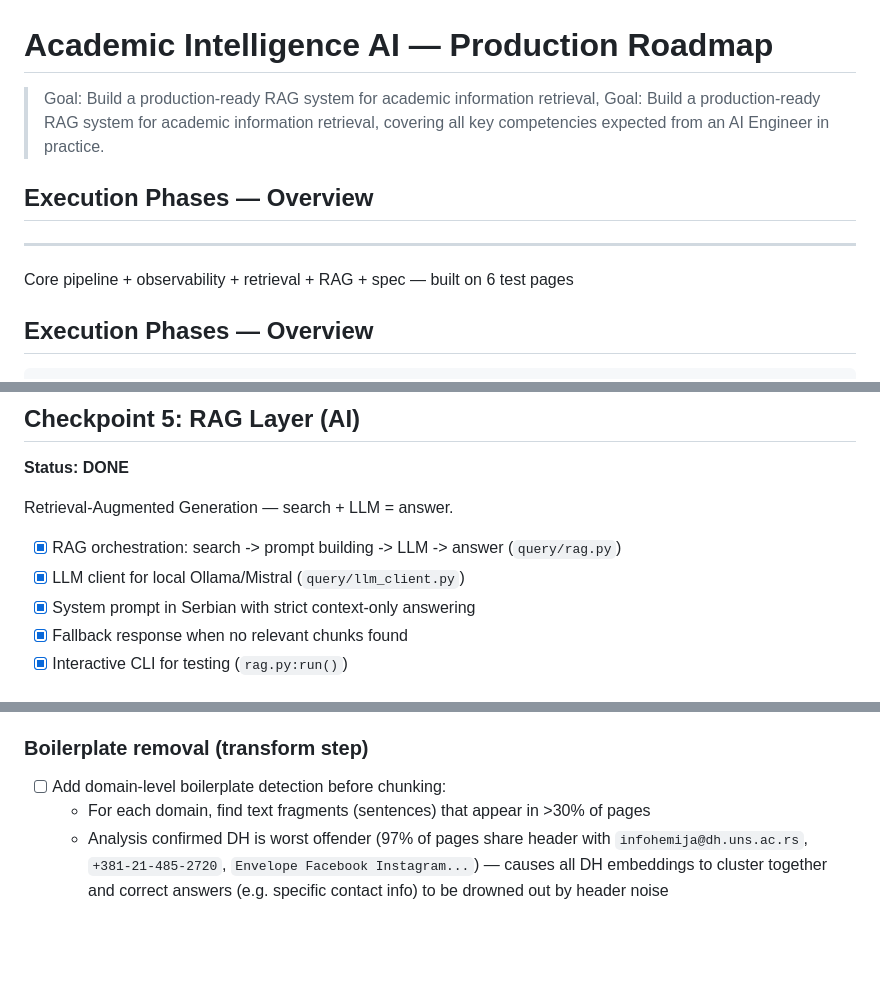
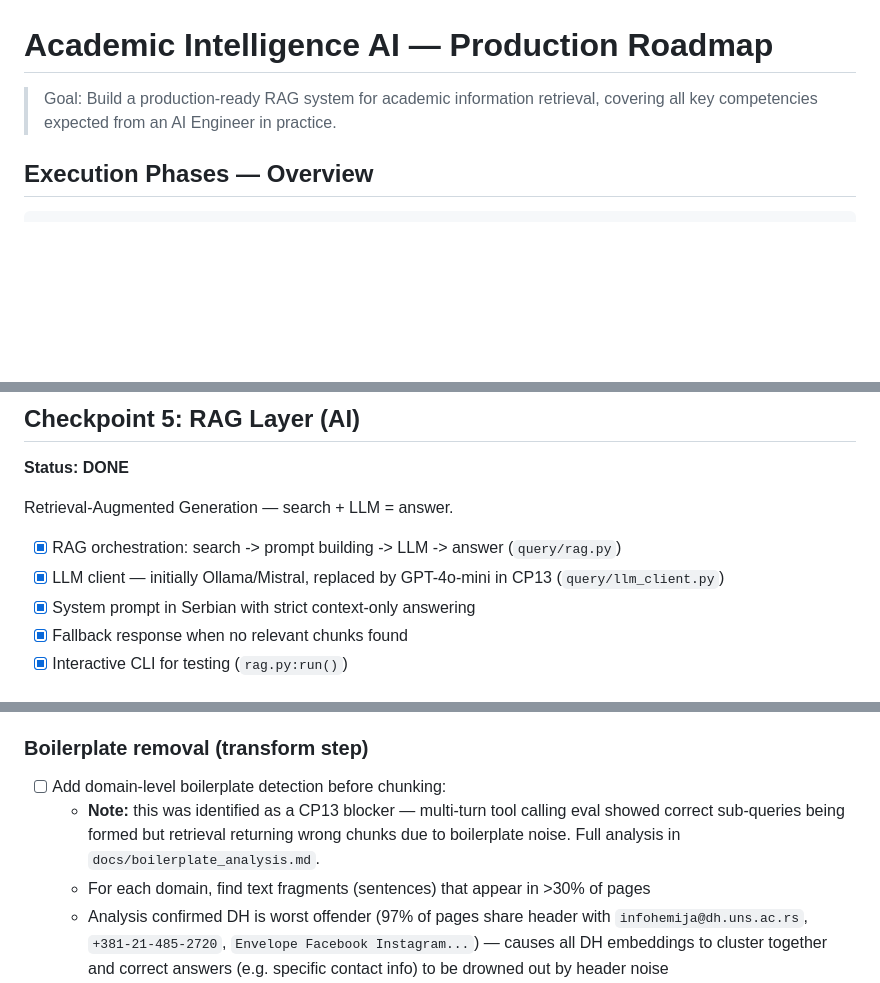
Before and after one commit to DamirGalas/AcademicIntelligenceAI, a Markdown page: ROADMAP.md, 3 parts joined by grey strips. Rendered like a GitHub page; blank space fills up the shorter version.

````diff
--- a/ROADMAP.md
+++ b/ROADMAP.md
@@ -1,10 +1,7 @@
 # Academic Intelligence AI — Production Roadmap
 > Goal: Build a production-ready RAG system for academic information retrieval,
-> Goal: Build a production-ready RAG system for academic information retrieval,
 > covering all key competencies expected from an AI Engineer in practice.
-## Execution Phases — Overview
----
-  Core pipeline + observability + retrieval + RAG + spec — built on 6 test pages
+
 ## Execution Phases — Overview
 
 ```
@@ -115,7 +112,7 @@ Measuring retrieval quality with quantitative metrics — a core AI engineering
 Retrieval-Augmented Generation — search + LLM = answer.
 
 - [x] RAG orchestration: search -> prompt building -> LLM -> answer (`query/rag.py`)
-- [x] LLM client for local Ollama/Mistral (`query/llm_client.py`)
+- [x] LLM client — initially Ollama/Mistral, replaced by GPT-4o-mini in CP13 (`query/llm_client.py`)
 - [x] System prompt in Serbian with strict context-only answering
 - [x] Fallback response when no relevant chunks found
 - [x] Interactive CLI for testing (`rag.py:run()`)
@@ -627,6 +626,9 @@ system can find.
 
 ### Boilerplate removal (transform step)
 - [ ] Add domain-level boilerplate detection before chunking:
+  - **Note:** this was identified as a CP13 blocker — multi-turn tool calling eval showed
+    correct sub-queries being formed but retrieval returning wrong chunks due to boilerplate
+    noise. Full analysis in `docs/boilerplate_analysis.md`.
   - For each domain, find text fragments (sentences) that appear in >30% of pages
   - Analysis confirmed DH is worst offender (97% of pages share header with `infohemija@dh.uns.ac.rs`,
     `+381-21-485-2720`, `Envelope Facebook Instagram...`) — causes all DH embeddings to cluster together
````
Also changed, not shown: other parts of ROADMAP.md (+9 -7 lines).
